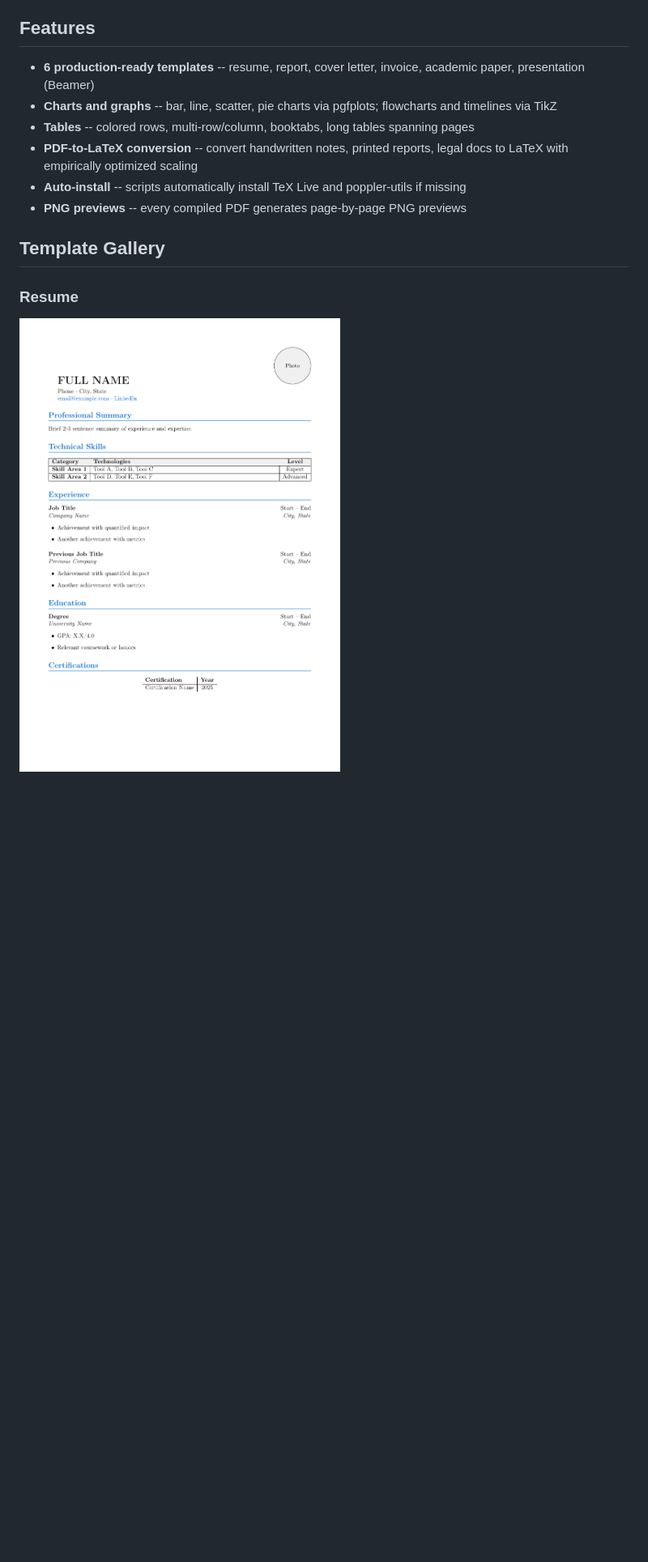
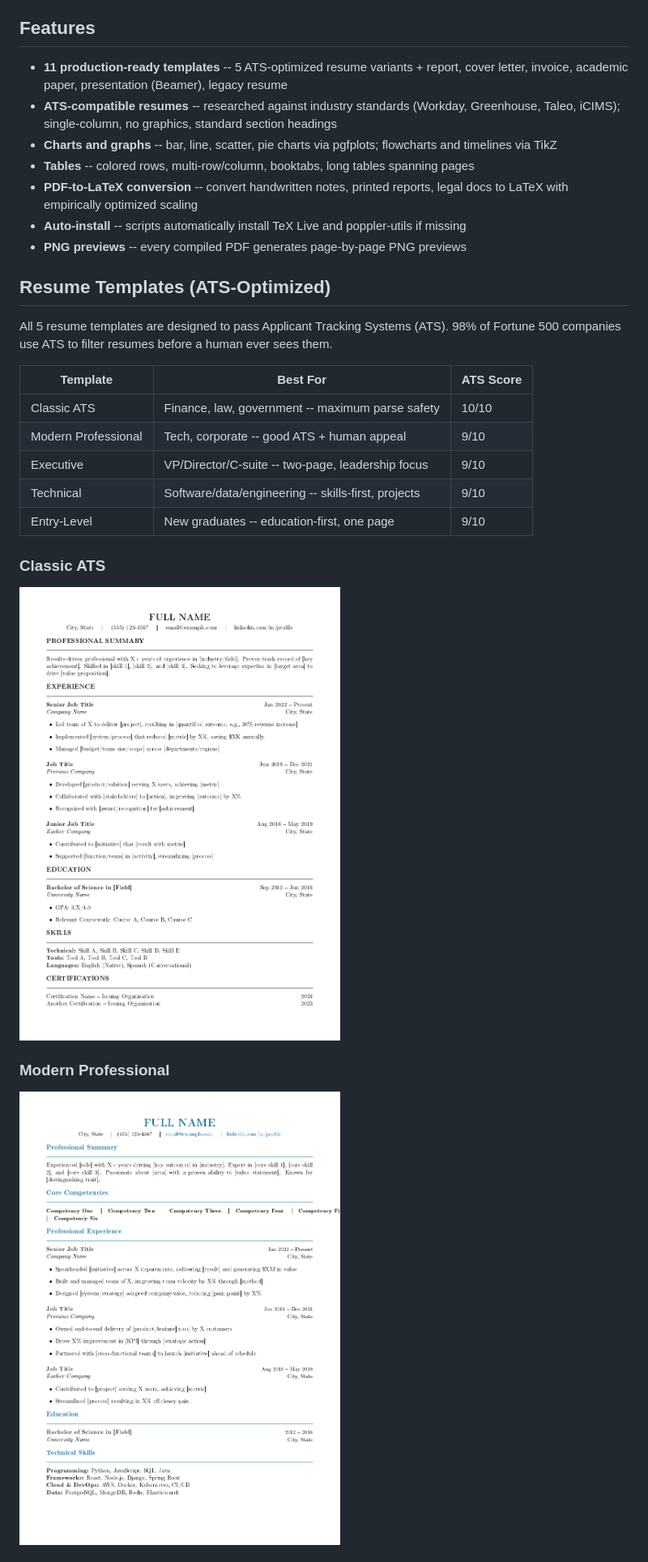
Before and after one commit to ndpvt-web/latex-document-skill, a Markdown page: README.md, the part around one of its changes. Shown at 81% size. Rendered like a GitHub page; pictures changed too: examples/resume-classic-ats.png (added), examples/resume-modern-professional.png (added); blank space fills up the shorter version.

```diff
--- a/README.md
+++ b/README.md
@@ -4,14 +4,29 @@ A Claude Code skill for creating, compiling, and converting any document to prof
 
 ## Features
 
-- **6 production-ready templates** -- resume, report, cover letter, invoice, academic paper, presentation (Beamer)
+- **11 production-ready templates** -- 5 ATS-optimized resume variants + report, cover letter, invoice, academic paper, presentation (Beamer), legacy resume
+- **ATS-compatible resumes** -- researched against industry standards (Workday, Greenhouse, Taleo, iCIMS); single-column, no graphics, standard section headings
 - **Charts and graphs** -- bar, line, scatter, pie charts via pgfplots; flowcharts and timelines via TikZ
 - **Tables** -- colored rows, multi-row/column, booktabs, long tables spanning pages
 - **PDF-to-LaTeX conversion** -- convert handwritten notes, printed reports, legal docs to LaTeX with empirically optimized scaling
 - **Auto-install** -- scripts automatically install TeX Live and poppler-utils if missing
 - **PNG previews** -- every compiled PDF generates page-by-page PNG previews
 
-## Template Gallery
+## Resume Templates (ATS-Optimized)
 
-### Resume
-![Resume](examples/resume.png)
+All 5 resume templates are designed to pass Applicant Tracking Systems (ATS). 98% of Fortune 500 companies use ATS to filter resumes before a human ever sees them.
+
+| Template | Best For | ATS Score |
+|---|---|---|
+| Classic ATS | Finance, law, government -- maximum parse safety | 10/10 |
+| Modern Professional | Tech, corporate -- good ATS + human appeal | 9/10 |
+| Executive | VP/Director/C-suite -- two-page, leadership focus | 9/10 |
+| Technical | Software/data/engineering -- skills-first, projects | 9/10 |
+| Entry-Level | New graduates -- education-first, one page | 9/10 |
+
+### Classic ATS
+![Classic ATS](examples/resume-classic-ats.png)
+
+### Modern Professional
+![Modern Professional](examples/resume-modern-professional.png)
+
```
Also changed, not shown: other parts of README.md (+19 -3 lines), SKILL.md (+26 -5 lines), references/resume-ats-guide.md (added, +501 -0 lines), examples/resume-entry-level.png (added), examples/resume-executive.png (added), examples/resume-technical.png (added), 5 other files.
